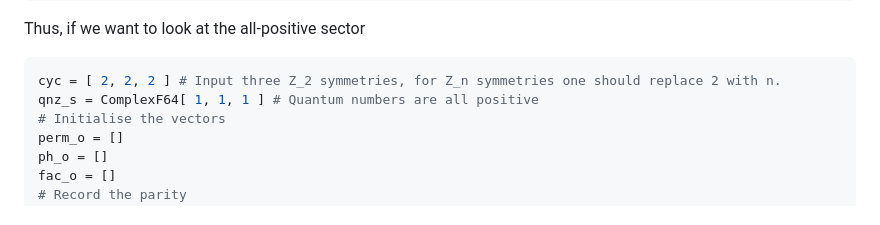
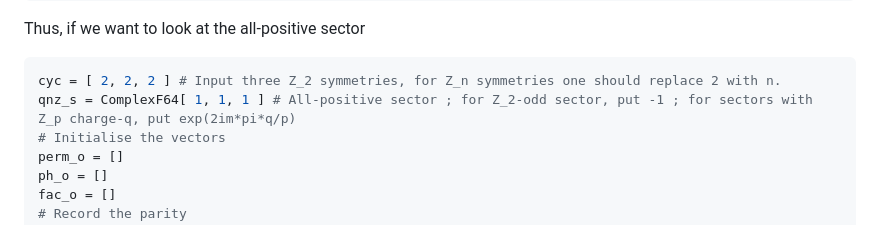
Before and after one commit to mankai-chow/FuzzifiED.jl, a Markdown page: docs/src/example.md, the part around the change. Drawn GitHub-style.

Commit message:
Revise documentation to clarify QNZ.

````diff
--- a/docs/src/example.md
+++ b/docs/src/example.md
@@ -112,7 +112,7 @@ The function used to implement the discrete symmetries is [`Basis`](@ref). There
 Thus, if we want to look at the all-positive sector
 ```julia
 cyc = [ 2, 2, 2 ] # Input three Z_2 symmetries, for Z_n symmetries one should replace 2 with n.
-qnz_s = ComplexF64[ 1, 1, 1 ] # Quantum numbers are all positive
+qnz_s = ComplexF64[ 1, 1, 1 ] # All-positive sector ; for Z_2-odd sector, put -1 ; for sectors with Z_p charge-q, put exp(2im*pi*q/p)
 # Initialise the vectors
 perm_o = []
 ph_o = []
````
